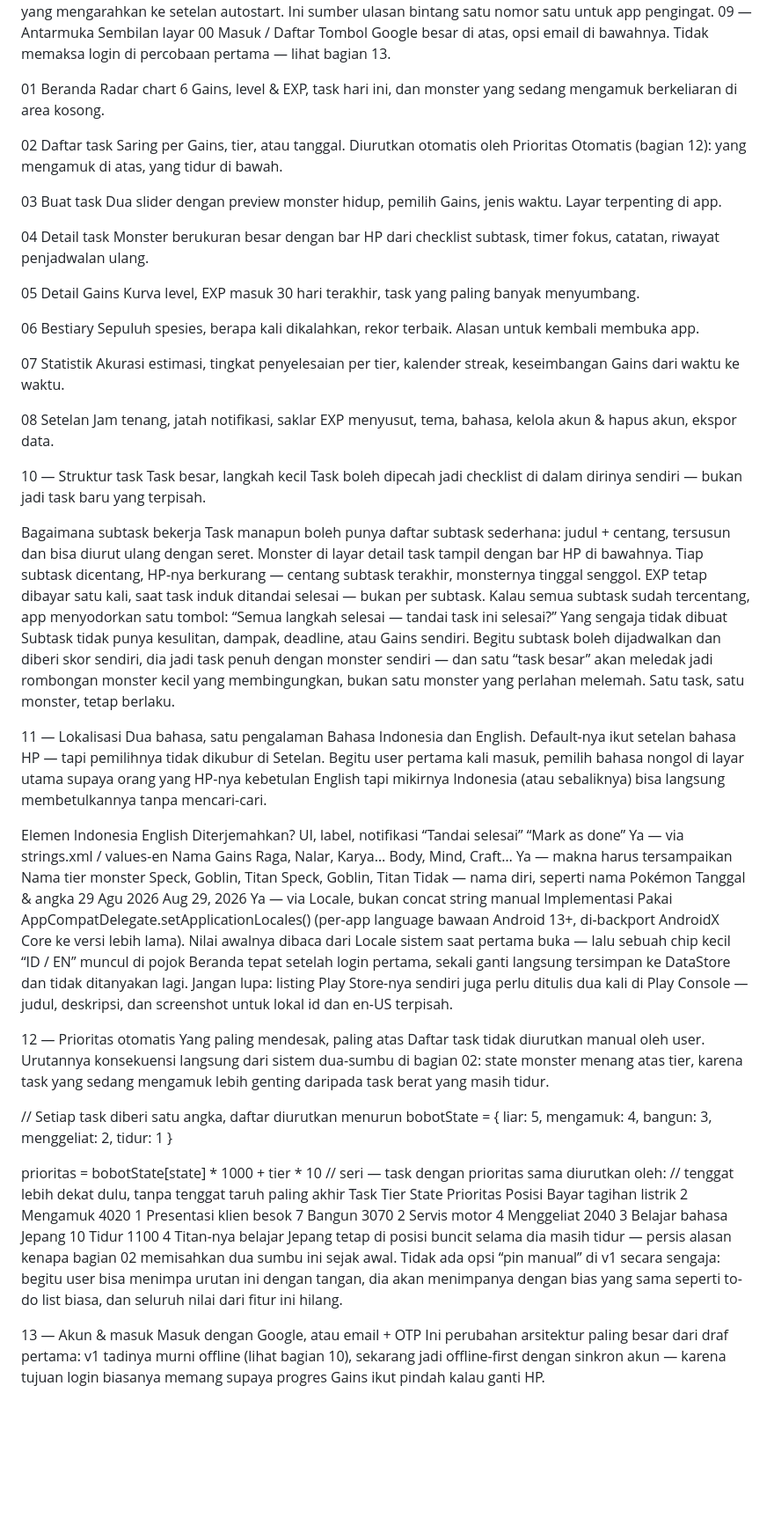
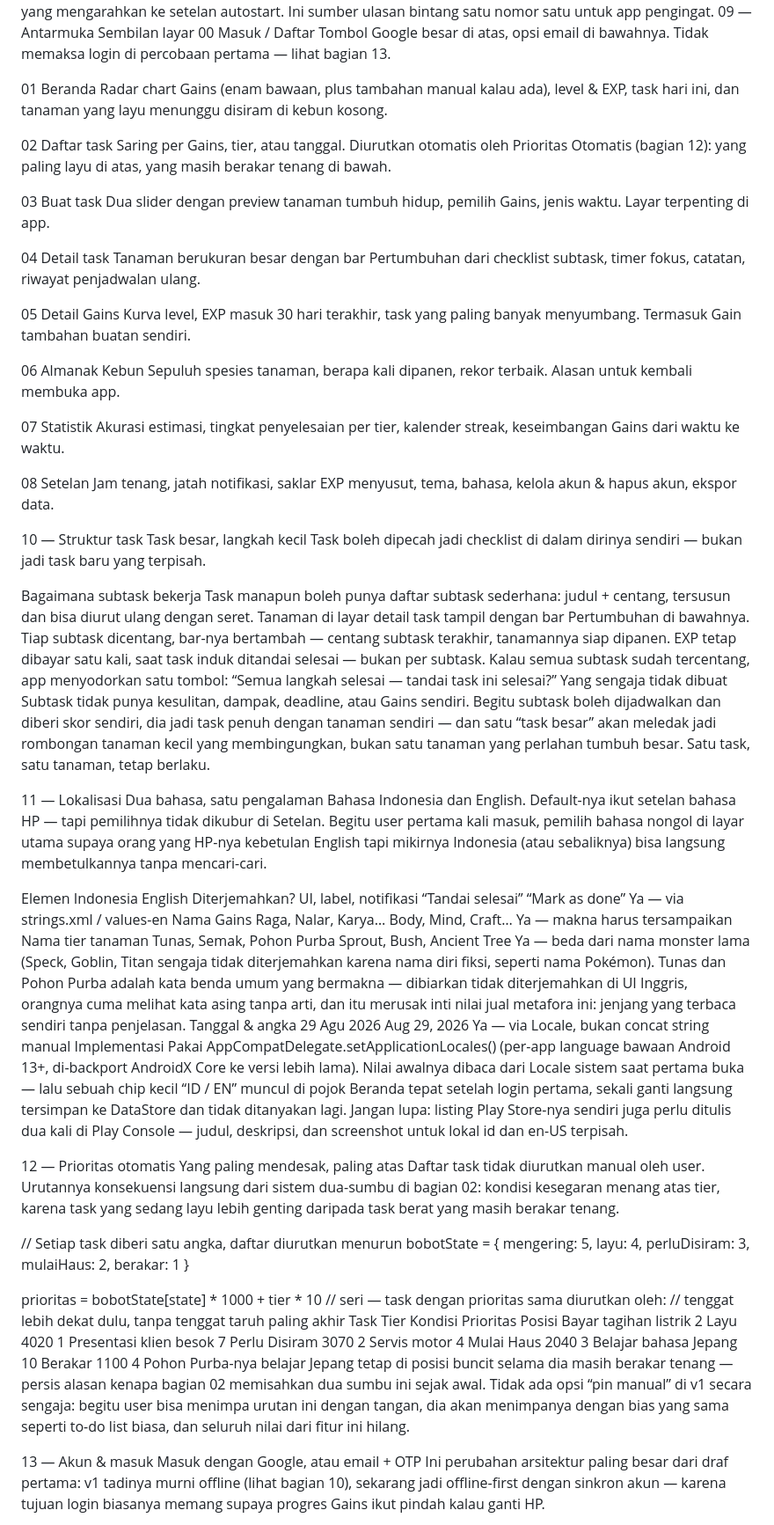
Before and after one commit to khayzerrrrr/impact-task, a Markdown page: prd.md, the part around one of its changes. Shown at 88% size. Drawn GitHub-style; blank space fills up the shorter version.

```diff
--- a/prd.md
+++ b/prd.md
@@ -243,27 +246,27 @@ Tombol Google besar di atas, opsi email di bawahnya. Tidak memaksa login di perc
 
 01
 Beranda
-Radar chart 6 Gains, level & EXP, task hari ini, dan monster yang sedang mengamuk berkeliaran di area kosong.
+Radar chart Gains (enam bawaan, plus tambahan manual kalau ada), level & EXP, task hari ini, dan tanaman yang layu menunggu disiram di kebun kosong.
 
 02
 Daftar task
-Saring per Gains, tier, atau tanggal. Diurutkan otomatis oleh Prioritas Otomatis (bagian 12): yang mengamuk di atas, yang tidur di bawah.
+Saring per Gains, tier, atau tanggal. Diurutkan otomatis oleh Prioritas Otomatis (bagian 12): yang paling layu di atas, yang masih berakar tenang di bawah.
 
 03
 Buat task
-Dua slider dengan preview monster hidup, pemilih Gains, jenis waktu. Layar terpenting di app.
+Dua slider dengan preview tanaman tumbuh hidup, pemilih Gains, jenis waktu. Layar terpenting di app.
 
 04
 Detail task
-Monster berukuran besar dengan bar HP dari checklist subtask, timer fokus, catatan, riwayat penjadwalan ulang.
+Tanaman berukuran besar dengan bar Pertumbuhan dari checklist subtask, timer fokus, catatan, riwayat penjadwalan ulang.
 
 05
 Detail Gains
-Kurva level, EXP masuk 30 hari terakhir, task yang paling banyak menyumbang.
+Kurva level, EXP masuk 30 hari terakhir, task yang paling banyak menyumbang. Termasuk Gain tambahan buatan sendiri.
 
 06
-Bestiary
-Sepuluh spesies, berapa kali dikalahkan, rekor terbaik. Alasan untuk kembali membuka app.
+Almanak Kebun
+Sepuluh spesies tanaman, berapa kali dipanen, rekor terbaik. Alasan untuk kembali membuka app.
 
 07
 Statistik
@@ -279,10 +282,10 @@ Task boleh dipecah jadi checklist di dalam dirinya sendiri — bukan jadi task b
 
 Bagaimana subtask bekerja
 Task manapun boleh punya daftar subtask sederhana: judul + centang, tersusun dan bisa diurut ulang dengan seret.
-Monster di layar detail task tampil dengan bar HP di bawahnya. Tiap subtask dicentang, HP-nya berkurang — centang subtask terakhir, monsternya tinggal senggol.
+Tanaman di layar detail task tampil dengan bar Pertumbuhan di bawahnya. Tiap subtask dicentang, bar-nya bertambah — centang subtask terakhir, tanamannya siap dipanen.
 EXP tetap dibayar satu kali, saat task induk ditandai selesai — bukan per subtask. Kalau semua subtask sudah tercentang, app menyodorkan satu tombol: “Semua langkah selesai — tandai task ini selesai?”
 Yang sengaja tidak dibuat
-Subtask tidak punya kesulitan, dampak, deadline, atau Gains sendiri. Begitu subtask boleh dijadwalkan dan diberi skor sendiri, dia jadi task penuh dengan monster sendiri — dan satu “task besar” akan meledak jadi rombongan monster kecil yang membingungkan, bukan satu monster yang perlahan melemah. Satu task, satu monster, tetap berlaku.
+Subtask tidak punya kesulitan, dampak, deadline, atau Gains sendiri. Begitu subtask boleh dijadwalkan dan diberi skor sendiri, dia jadi task penuh dengan tanaman sendiri — dan satu “task besar” akan meledak jadi rombongan tanaman kecil yang membingungkan, bukan satu tanaman yang perlahan tumbuh besar. Satu task, satu tanaman, tetap berlaku.
 
 11 — Lokalisasi
 Dua bahasa, satu pengalaman
@@ -291,27 +294,27 @@ Bahasa Indonesia dan English. Default-nya ikut setelan bahasa HP — tapi pemili
 Elemen	Indonesia	English	Diterjemahkan?
 UI, label, notifikasi	“Tandai selesai”	“Mark as done”	Ya — via strings.xml / values-en
 Nama Gains	Raga, Nalar, Karya…	Body, Mind, Craft…	Ya — makna harus tersampaikan
-Nama tier monster	Speck, Goblin, Titan	Speck, Goblin, Titan	Tidak — nama diri, seperti nama Pokémon
+Nama tier tanaman	Tunas, Semak, Pohon Purba	Sprout, Bush, Ancient Tree	Ya — beda dari nama monster lama (Speck, Goblin, Titan sengaja tidak diterjemahkan karena nama diri fiksi, seperti nama Pokémon). Tunas dan Pohon Purba adalah kata benda umum yang bermakna — dibiarkan tidak diterjemahkan di UI Inggris, orangnya cuma melihat kata asing tanpa arti, dan itu merusak inti nilai jual metafora ini: jenjang yang terbaca sendiri tanpa penjelasan.
 Tanggal & angka	29 Agu 2026	Aug 29, 2026	Ya — via Locale, bukan concat string manual
 Implementasi
 Pakai AppCompatDelegate.setApplicationLocales() (per-app language bawaan Android 13+, di-backport AndroidX Core ke versi lebih lama). Nilai awalnya dibaca dari Locale sistem saat pertama buka — lalu sebuah chip kecil “ID / EN” muncul di pojok Beranda tepat setelah login pertama, sekali ganti langsung tersimpan ke DataStore dan tidak ditanyakan lagi. Jangan lupa: listing Play Store-nya sendiri juga perlu ditulis dua kali di Play Console — judul, deskripsi, dan screenshot untuk lokal id dan en-US terpisah.
 
 12 — Prioritas otomatis
 Yang paling mendesak, paling atas
-Daftar task tidak diurutkan manual oleh user. Urutannya konsekuensi langsung dari sistem dua-sumbu di bagian 02: state monster menang atas tier, karena task yang sedang mengamuk lebih genting daripada task berat yang masih tidur.
+Daftar task tidak diurutkan manual oleh user. Urutannya konsekuensi langsung dari sistem dua-sumbu di bagian 02: kondisi kesegaran menang atas tier, karena task yang sedang layu lebih genting daripada task berat yang masih berakar tenang.
 
 // Setiap task diberi satu angka, daftar diurutkan menurun
-bobotState = { liar: 5, mengamuk: 4, bangun: 3, menggeliat: 2, tidur: 1 }
+bobotState = { mengering: 5, layu: 4, perluDisiram: 3, mulaiHaus: 2, berakar: 1 }
 
 prioritas = bobotState[state] * 1000 + tier * 10
 // seri — task dengan prioritas sama diurutkan oleh:
 //   tenggat lebih dekat dulu, tanpa tenggat taruh paling akhir
-Task	Tier	State	Prioritas	Posisi
-Bayar tagihan listrik	2	Mengamuk	4020	1
-Presentasi klien besok	7	Bangun	3070	2
-Servis motor	4	Menggeliat	2040	3
-Belajar bahasa Jepang	10	Tidur	1100	4
-Titan-nya belajar Jepang tetap di posisi buncit selama dia masih tidur — persis alasan kenapa bagian 02 memisahkan dua sumbu ini sejak awal. Tidak ada opsi “pin manual” di v1 secara sengaja: begitu user bisa menimpa urutan ini dengan tangan, dia akan menimpanya dengan bias yang sama seperti to-do list biasa, dan seluruh nilai dari fitur ini hilang.
+Task	Tier	Kondisi	Prioritas	Posisi
+Bayar tagihan listrik	2	Layu	4020	1
+Presentasi klien besok	7	Perlu Disiram	3070	2
+Servis motor	4	Mulai Haus	2040	3
+Belajar bahasa Jepang	10	Berakar	1100	4
+Pohon Purba-nya belajar Jepang tetap di posisi buncit selama dia masih berakar tenang — persis alasan kenapa bagian 02 memisahkan dua sumbu ini sejak awal. Tidak ada opsi “pin manual” di v1 secara sengaja: begitu user bisa menimpa urutan ini dengan tangan, dia akan menimpanya dengan bias yang sama seperti to-do list biasa, dan seluruh nilai dari fitur ini hilang.
 
 13 — Akun & masuk
 Masuk dengan Google, atau email + OTP
```
Also changed, not shown: other parts of prd.md (+104 -95 lines).
